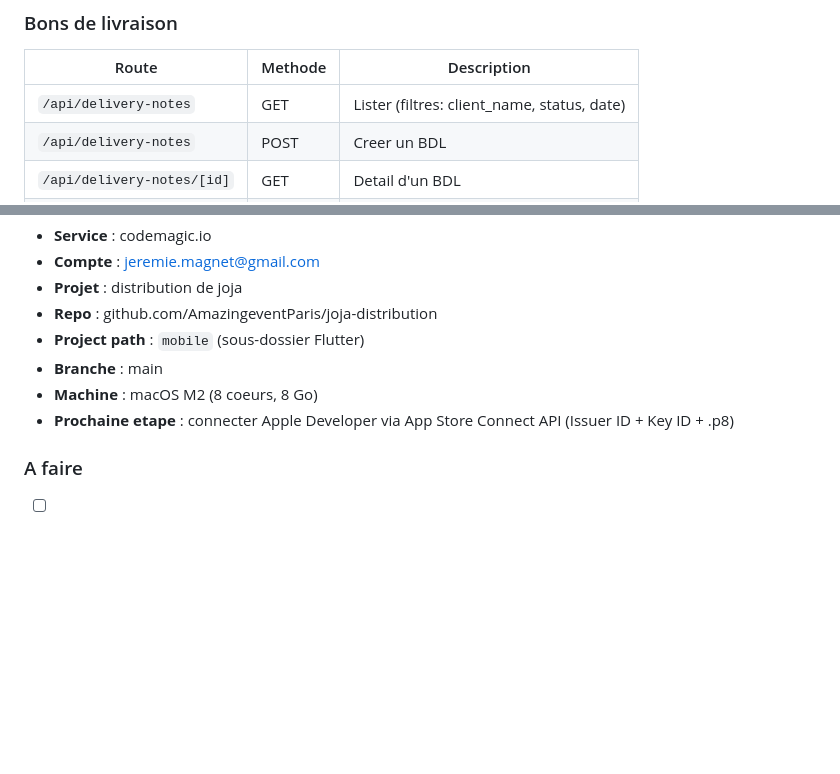
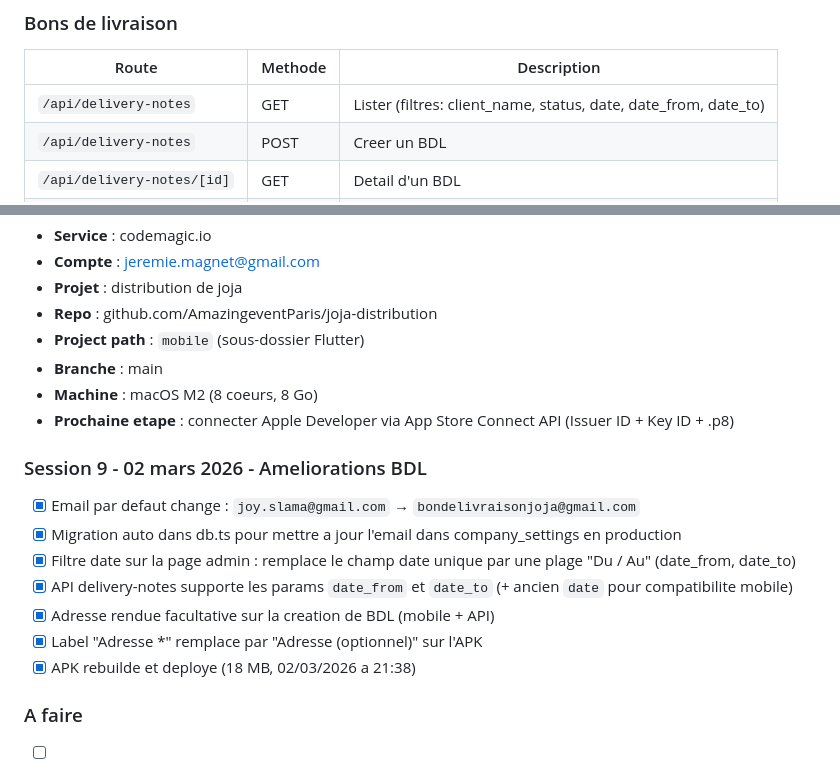
Before and after one commit to AmazingeventParis/joja-distribution, a Markdown page: CLAUDE.md, 2 parts joined by grey strips. Rendered like a GitHub page; blank space fills up the shorter version.

Commit message:
Update CLAUDE.md and project-select.md: session 9 changes
Co-Authored-By: Claude Opus 4.6 <noreply@anthropic.com>

```diff
--- a/CLAUDE.md
+++ b/CLAUDE.md
@@ -140,7 +140,7 @@ CREATE SEQUENCE bdl_daily_seq;
 ### Bons de livraison
 | Route | Methode | Description |
 |-------|---------|-------------|
-| `/api/delivery-notes` | GET | Lister (filtres: client_name, status, date) |
+| `/api/delivery-notes` | GET | Lister (filtres: client_name, status, date, date_from, date_to) |
 | `/api/delivery-notes` | POST | Creer un BDL |
 | `/api/delivery-notes/[id]` | GET | Detail d'un BDL |
 | `/api/delivery-notes/[id]` | PATCH | Modifier un BDL |
@@ -292,6 +292,15 @@ ssh ubuntu@217.182.89.133 "sudo docker logs --tail 100 $(sudo docker ps -q --fil
 - **Machine** : macOS M2 (8 coeurs, 8 Go)
 - **Prochaine etape** : connecter Apple Developer via App Store Connect API (Issuer ID + Key ID + .p8)
 
+### Session 9 - 02 mars 2026 - Ameliorations BDL
+- [x] Email par defaut change : `joy.slama@gmail.com` → `bondelivraisonjoja@gmail.com`
+- [x] Migration auto dans db.ts pour mettre a jour l'email dans company_settings en production
+- [x] Filtre date sur la page admin : remplace le champ date unique par une plage "Du / Au" (date_from, date_to)
+- [x] API delivery-notes supporte les params `date_from` et `date_to` (+ ancien `date` pour compatibilite mobile)
+- [x] Adresse rendue facultative sur la creation de BDL (mobile + API)
+- [x] Label "Adresse *" remplace par "Adresse (optionnel)" sur l'APK
+- [x] APK rebuilde et deploye (18 MB, 02/03/2026 a 21:38)
+
 ### A faire
 - [ ] Connecter le compte Apple Developer sur Codemagic
 - [ ] Lancer le premier build iOS
```
Also changed, not shown: project-select.md (+9 -11 lines).
